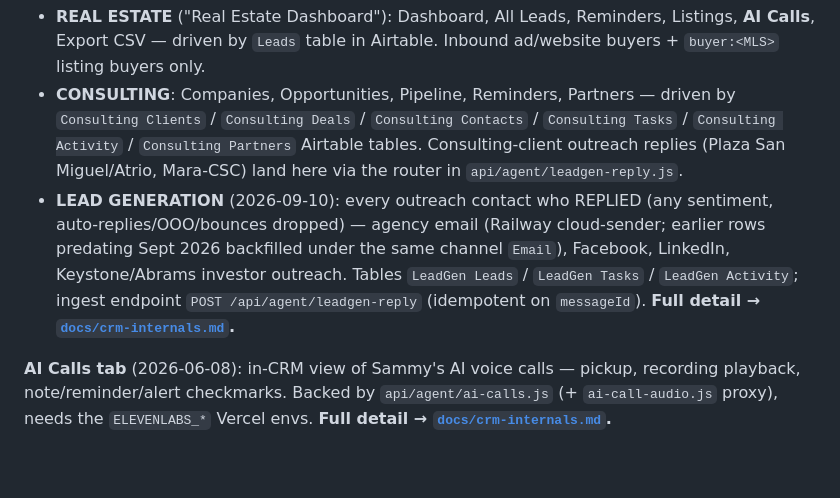
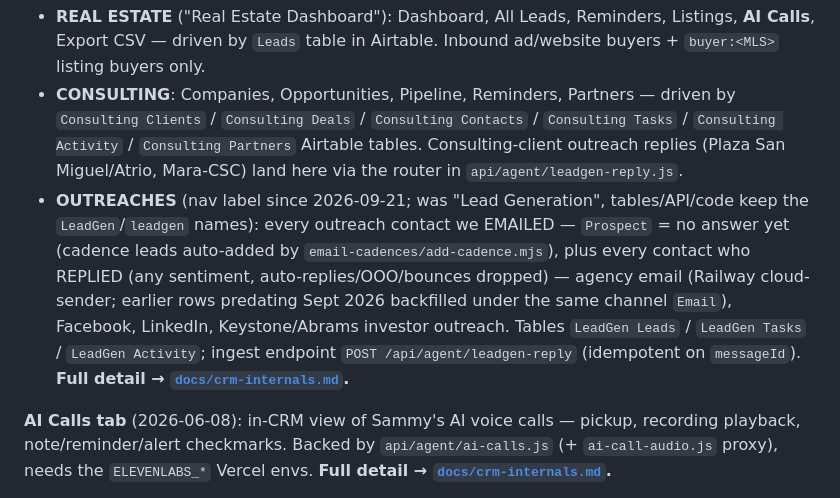
Before and after one commit to dylanpoler-a11y/poler-team-website, a Markdown page: CLAUDE.md, the part around the change. GitHub-like rendering; blank space fills up the shorter version.

```diff
--- a/CLAUDE.md
+++ b/CLAUDE.md
@@ -102,7 +102,7 @@ There is NO Git-based auto-deploy. Every deployment must be done manually via CL
 The CRM (`/crm`) has three distinct sections in the left nav (three buckets, never cross-file):
 - **REAL ESTATE** ("Real Estate Dashboard"): Dashboard, All Leads, Reminders, Listings, **AI Calls**, Export CSV — driven by `Leads` table in Airtable. Inbound ad/website buyers + `buyer:<MLS>` listing buyers only.
 - **CONSULTING**: Companies, Opportunities, Pipeline, Reminders, Partners — driven by `Consulting Clients` / `Consulting Deals` / `Consulting Contacts` / `Consulting Tasks` / `Consulting Activity` / `Consulting Partners` Airtable tables. Consulting-client outreach replies (Plaza San Miguel/Atrio, Mara-CSC) land here via the router in `api/agent/leadgen-reply.js`.
-- **LEAD GENERATION** (2026-09-10): every outreach contact who REPLIED (any sentiment, auto-replies/OOO/bounces dropped) — agency email (Railway cloud-sender; earlier rows predating Sept 2026 backfilled under the same channel `Email`), Facebook, LinkedIn, Keystone/Abrams investor outreach. Tables `LeadGen Leads` / `LeadGen Tasks` / `LeadGen Activity`; ingest endpoint `POST /api/agent/leadgen-reply` (idempotent on `messageId`). **Full detail → [`docs/crm-internals.md`](docs/crm-internals.md).**
+- **OUTREACHES** (nav label since 2026-09-21; was "Lead Generation", tables/API/code keep the `LeadGen`/`leadgen` names): every outreach contact we EMAILED — `Prospect` = no answer yet (cadence leads auto-added by `email-cadences/add-cadence.mjs`), plus every contact who REPLIED (any sentiment, auto-replies/OOO/bounces dropped) — agency email (Railway cloud-sender; earlier rows predating Sept 2026 backfilled under the same channel `Email`), Facebook, LinkedIn, Keystone/Abrams investor outreach. Tables `LeadGen Leads` / `LeadGen Tasks` / `LeadGen Activity`; ingest endpoint `POST /api/agent/leadgen-reply` (idempotent on `messageId`). **Full detail → [`docs/crm-internals.md`](docs/crm-internals.md).**
 
 **AI Calls tab** (2026-06-08): in-CRM view of Sammy's AI voice calls — pickup, recording playback, note/reminder/alert checkmarks. Backed by `api/agent/ai-calls.js` (+ `ai-call-audio.js` proxy), needs the `ELEVENLABS_*` Vercel envs. **Full detail → [`docs/crm-internals.md`](docs/crm-internals.md).**
 
```
Also changed, not shown: SESSION_HANDOFF_leadgen-inbox_2026-09-20.md (+19 -0 lines).
